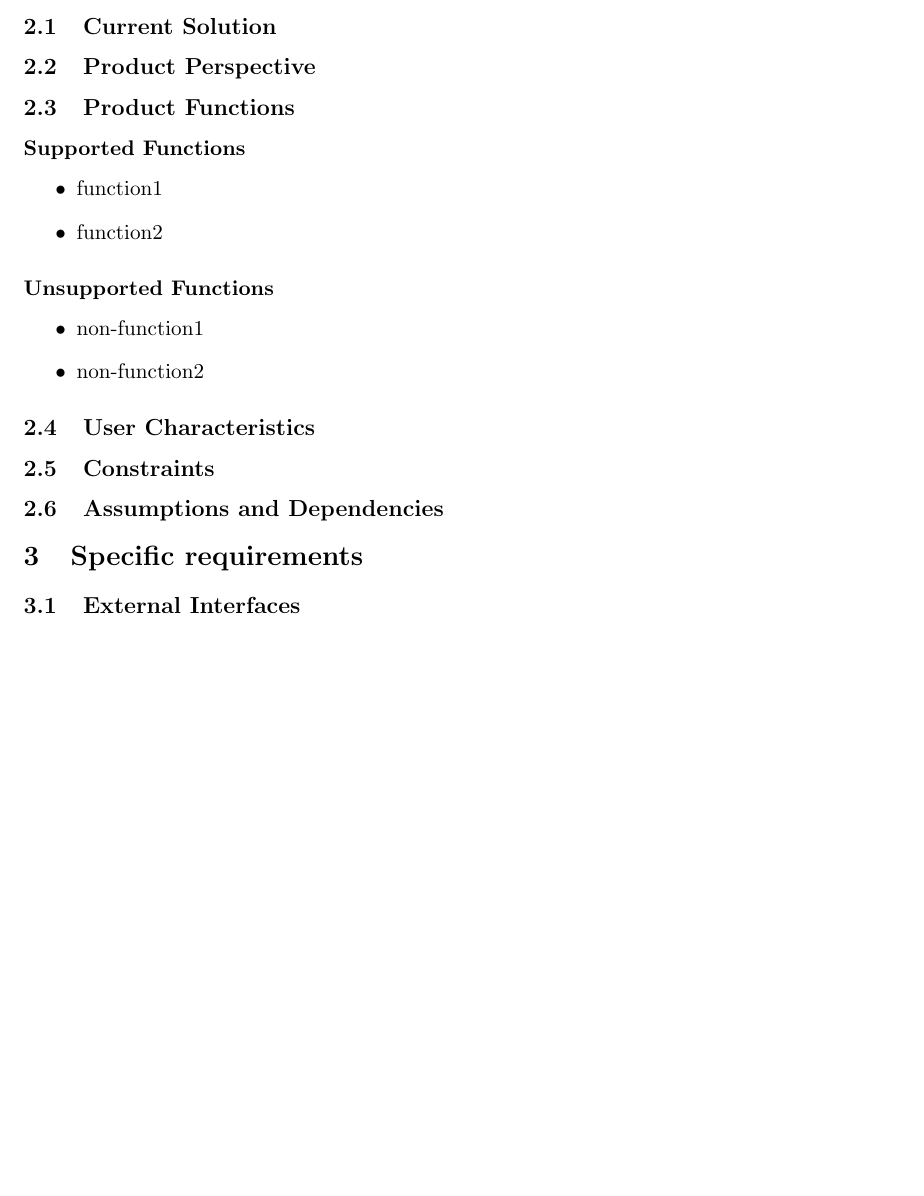
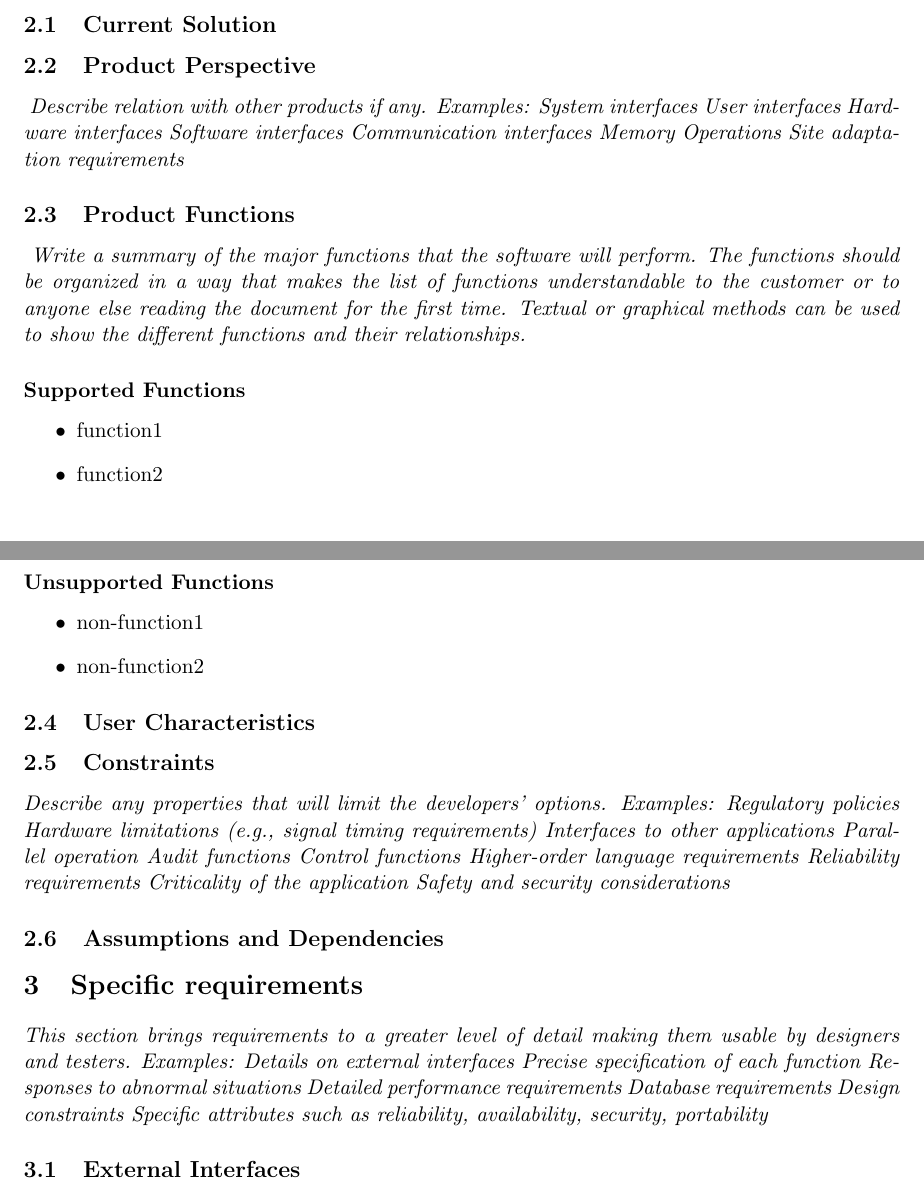
Before and after one commit to rggjan/Tomboy-Todo-List, a LaTeX document (doc/requirements-document.tex, which reads doc/description.tex, doc/specific_requirements.tex): part of page 5 of 6 before the commit and two parts of pages 5 and 6 of 7 after it, the two joined at a grey line, cut so that both start at the same text, the shorter picture padded with empty space. Compiled offline with pdfLaTeX.

Commit message:
Added example requirement texts

```diff
--- a/doc/description.tex
+++ b/doc/description.tex
@@ -4,11 +4,22 @@
 
 \subsection{Product Perspective}
 \label{description:perspective}
-
+\textit{
+Describe relation with other products if any. Examples:
+System interfaces
+User interfaces
+Hardware interfaces
+Software interfaces
+Communication interfaces
+Memory
+Operations
+Site adaptation requirements}
 
 \subsection{Product Functions}
 \label{description:functions}
-
+\textit{
+Write a summary of the major functions that the software will perform. The functions should be organized in a way that makes the list of functions understandable to the customer or to anyone else reading the document for the first time. Textual or graphical methods can be used to show the different functions and their relationships.
+}
 	\subsubsection*{Supported Functions}
 	\label{description:functions:supported}
 	\begin{itemize}
@@ -30,7 +41,17 @@
 
 \subsection{Constraints}
 \label{description:constraints}
-
+\textit{Describe any properties that will limit the developers’ options. Examples:
+Regulatory policies
+Hardware limitations (e.g., signal timing requirements)
+Interfaces to other applications
+Parallel operation
+Audit functions
+Control functions
+Higher-order language requirements
+Reliability requirements
+Criticality of the application
+Safety and security considerations}
 
 \subsection{Assumptions and Dependencies}
 \label{description:assumptions}
--- a/doc/specific_requirements.tex
+++ b/doc/specific_requirements.tex
@@ -1,3 +1,12 @@
+\textit{This section brings requirements to a greater level of detail making them usable by designers and testers. Examples:
+Details on external interfaces
+Precise specification of each function
+Responses to abnormal situations
+Detailed performance requirements
+Database requirements
+Design constraints
+Specific attributes such as reliability, availability, security, portability}
+
 \subsection{External Interfaces}
 \label{requirements:interfaces}
 
```
Also changed, not shown: doc/introduction.tex (+4 -1 lines).
